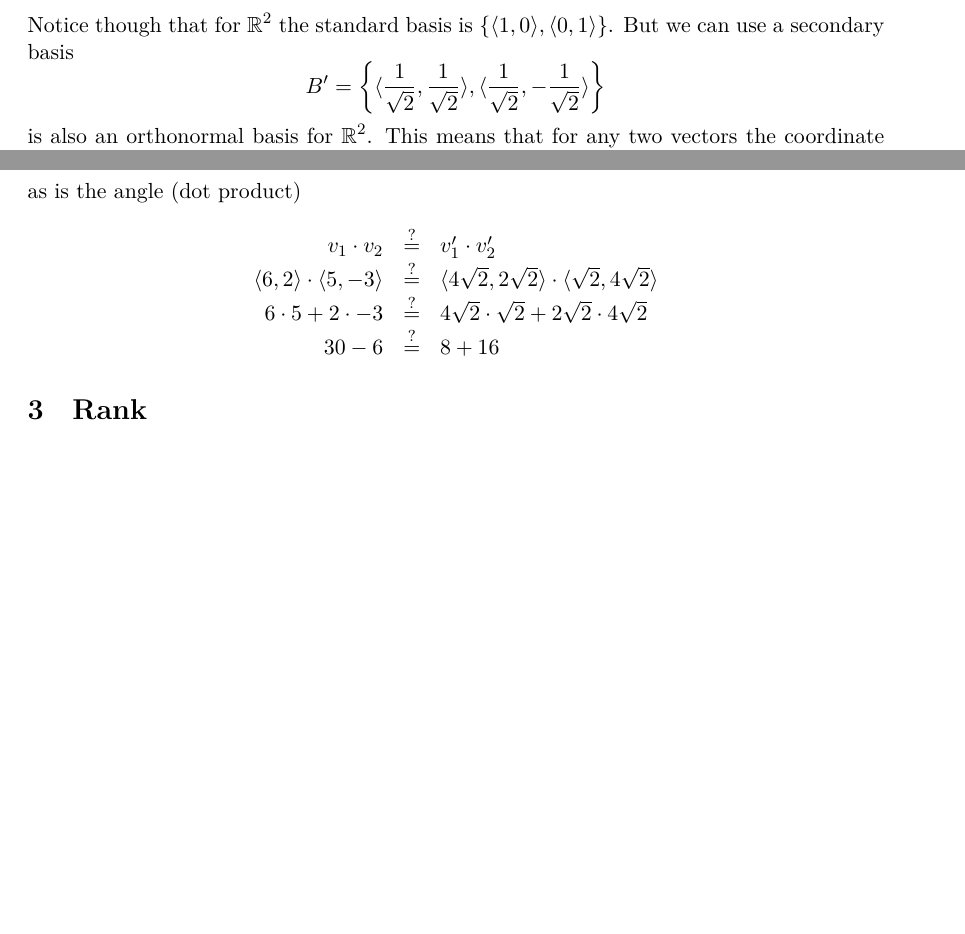
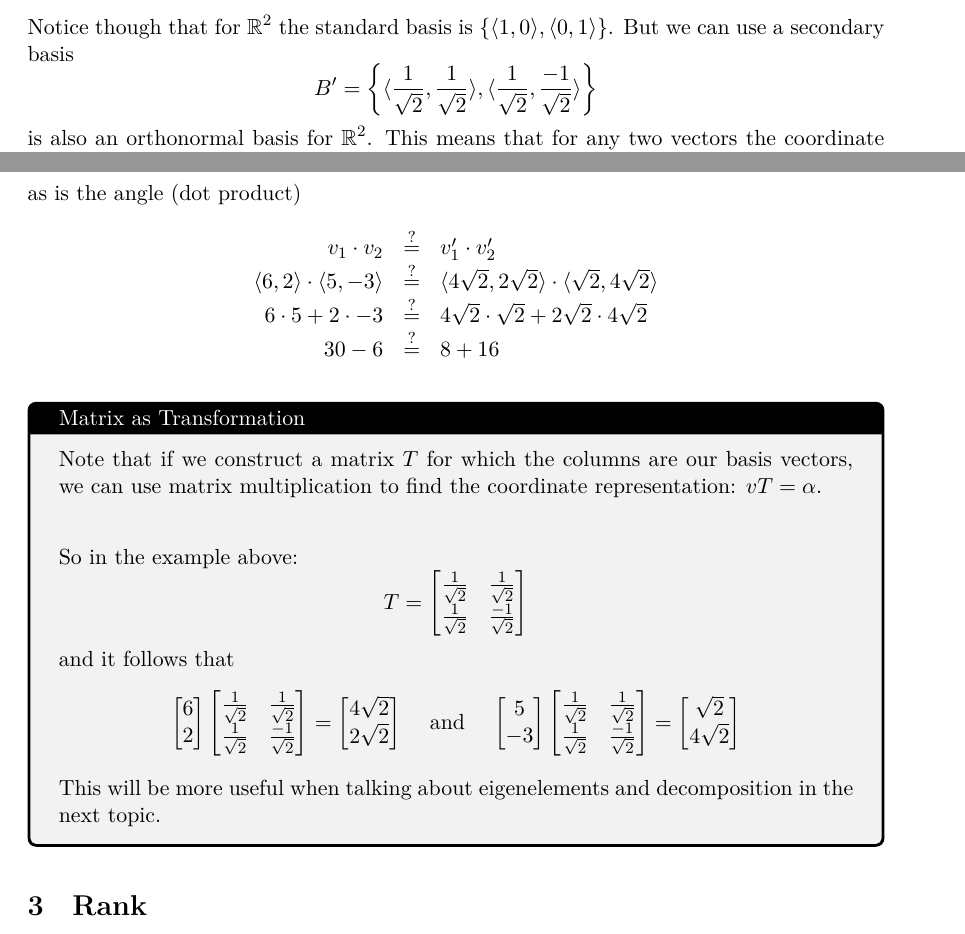
Before and after one commit to deblasiolab/02-680_Documents, a LaTeX document (Notes/09_Independence.tex): two parts of pages 3 and 4 of 4 before the commit and two parts of pages 3 and 4 of 5 after it, joined at a grey line, cut so that both start at the same text, the shorter picture padded with empty space. The pictures show the PDF file Notes/09_Independence.pdf that the author committed with the source.

Commit message:
Typos and adding matrix tansforms note

```diff
--- a/Notes/09_Independence.tex
+++ b/Notes/09_Independence.tex
@@ -162,6 +162,22 @@ v_1 \cdot v_2 & \stackrel{?}{=} & v'_1 \cdot v'_2 \\
 \end{array}
 \]
 
+\begin{aside}[Matrix as Transformation]
+Note that if we construct a matrix $T$ for which the columns are our basis vectors,
+we can use matrix multiplication to find the coordinate representation: $vT=\alpha$.
+\vspace{2em}
+
+So in the example above:
+\[T=\begin{bmatrix}\frac{1}{\sqrt{2}} & \frac{1}{\sqrt{2}} \\\frac{1}{\sqrt{2}} & \frac{-1}{\sqrt{2}}\end{bmatrix}\]
+and it follows that
+\[
+\begin{bmatrix}6\\2\end{bmatrix}\begin{bmatrix}\frac{1}{\sqrt{2}} & \frac{1}{\sqrt{2}} \\\frac{1}{\sqrt{2}} & \frac{-1}{\sqrt{2}}\end{bmatrix} = \begin{bmatrix}4\sqrt{2}\\2\sqrt{2}\end{bmatrix}
+\;\;\;\textnormal{ and }\;\;\;
+\begin{bmatrix}5\\-3\end{bmatrix}\begin{bmatrix}\frac{1}{\sqrt{2}} & \frac{1}{\sqrt{2}} \\\frac{1}{\sqrt{2}} & \frac{-1}{\sqrt{2}}\end{bmatrix} = \begin{bmatrix}\sqrt{2}\\4\sqrt{2}\end{bmatrix}
+\]
+This will be more useful when talking about eigenelements and decomposition in the next topic.
+\end{aside}
+
 %%%%%%%%%%%%
 \section{Rank}
 Looking back to matrices quickly,
```
Also changed, not shown: Notes/06_Matrix.tex (+1 -1 lines), Notes/10_Eigens.tex (+5 -1 lines), Notes/includes.tex (+4 -0 lines), Notes/06_Matrix.pdf, Notes/09_Independence.pdf, Notes/10_Eigens.pdf, Notes/09_Independence.tex (2 more changed lines).
